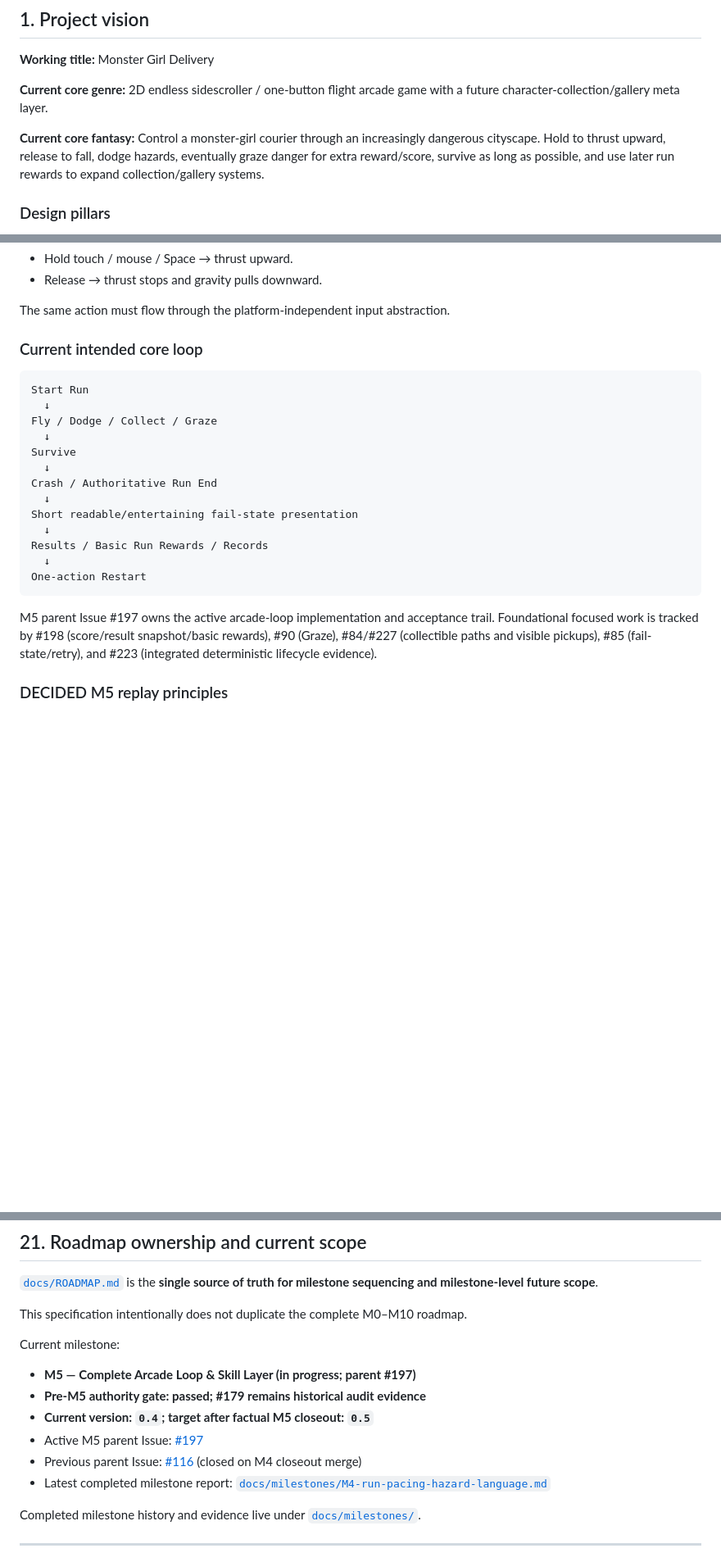
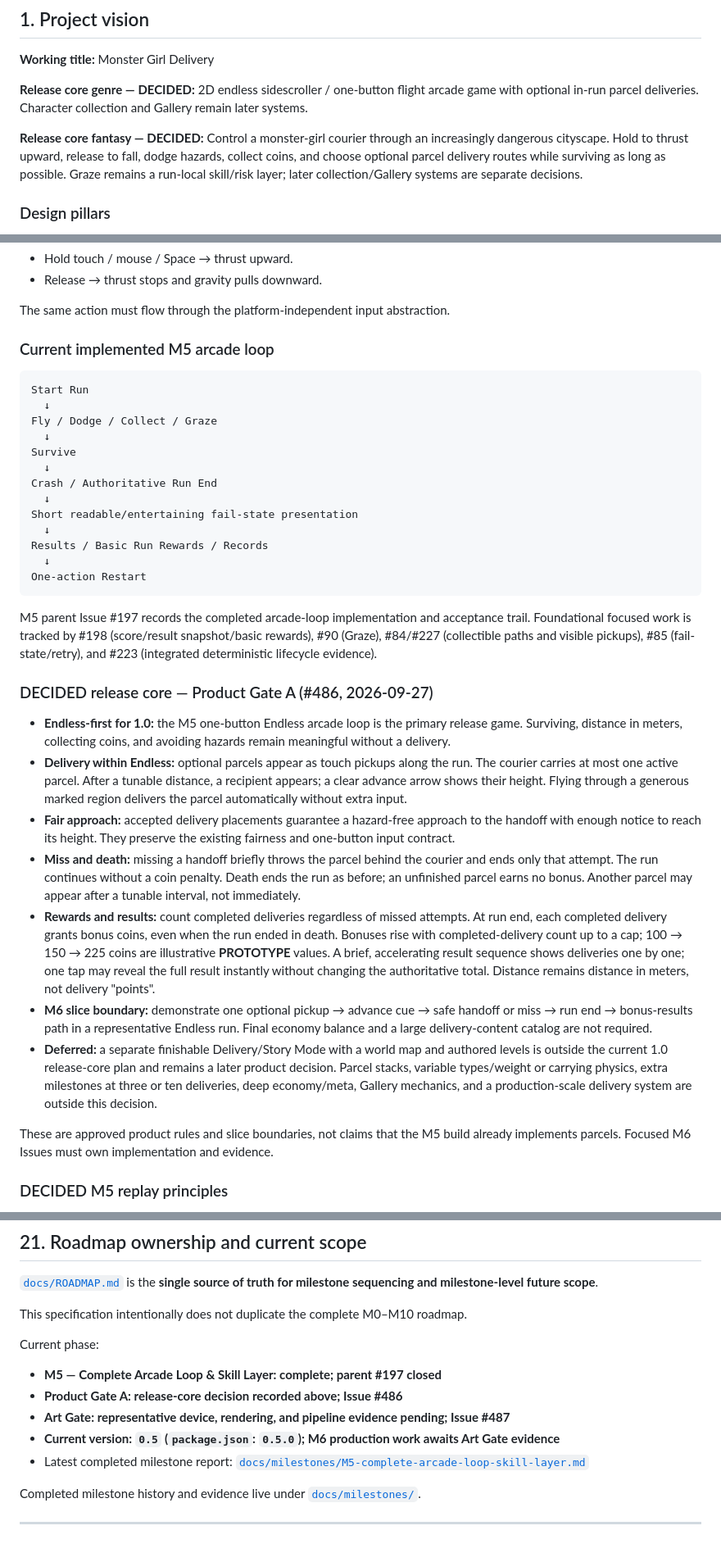
Before and after one commit to bongohorse/monster-girl-delivery, a Markdown page: MASTER_SPEC.md, 3 parts joined by grey strips. Shown at 82% size. GitHub-like rendering; blank space fills up the shorter version.

Commit message:
docs: record Endless-first Product Gate A decision (#488)
* docs: record Product Gate A endless delivery release core

* docs: clarify M6 gate status

````diff
--- a/MASTER_SPEC.md
+++ b/MASTER_SPEC.md
@@ -30,9 +30,9 @@ Never turn `PROTOTYPE`, `EXPERIMENT`, `TBD`, or `FUTURE` into a permanent rule w
 
 **Working title:** Monster Girl Delivery
 
-**Current core genre:** 2D endless sidescroller / one-button flight arcade game with a future character-collection/gallery meta layer.
+**Release core genre — DECIDED:** 2D endless sidescroller / one-button flight arcade game with optional in-run parcel deliveries. Character collection and Gallery remain later systems.
 
-**Current core fantasy:** Control a monster-girl courier through an increasingly dangerous cityscape. Hold to thrust upward, release to fall, dodge hazards, eventually graze danger for extra reward/score, survive as long as possible, and use later run rewards to expand collection/gallery systems.
+**Release core fantasy — DECIDED:** Control a monster-girl courier through an increasingly dangerous cityscape. Hold to thrust upward, release to fall, dodge hazards, collect coins, and choose optional parcel delivery routes while surviving as long as possible. Graze remains a run-local skill/risk layer; later collection/Gallery systems are separate decisions.
 
 ### Design pillars
 
@@ -107,7 +107,7 @@ The player uses one core action:
 
 The same action must flow through the platform-independent input abstraction.
 
-### Current intended core loop
+### Current implemented M5 arcade loop
 
 ```text
 Start Run
@@ -125,7 +125,19 @@ Results / Basic Run Rewards / Records
 One-action Restart
 ```
 
-M5 parent Issue #197 owns the active arcade-loop implementation and acceptance trail. Foundational focused work is tracked by #198 (score/result snapshot/basic rewards), #90 (Graze), #84/#227 (collectible paths and visible pickups), #85 (fail-state/retry), and #223 (integrated deterministic lifecycle evidence).
+M5 parent Issue #197 records the completed arcade-loop implementation and acceptance trail. Foundational focused work is tracked by #198 (score/result snapshot/basic rewards), #90 (Graze), #84/#227 (collectible paths and visible pickups), #85 (fail-state/retry), and #223 (integrated deterministic lifecycle evidence).
+
+### DECIDED release core — Product Gate A (#486, 2026-09-27)
+
+- **Endless-first for 1.0:** the M5 one-button Endless arcade loop is the primary release game. Surviving, distance in meters, collecting coins, and avoiding hazards remain meaningful without a delivery.
+- **Delivery within Endless:** optional parcels appear as touch pickups along the run. The courier carries at most one active parcel. After a tunable distance, a recipient appears; a clear advance arrow shows their height. Flying through a generous marked region delivers the parcel automatically without extra input.
+- **Fair approach:** accepted delivery placements guarantee a hazard-free approach to the handoff with enough notice to reach its height. They preserve the existing fairness and one-button input contract.
+- **Miss and death:** missing a handoff briefly throws the parcel behind the courier and ends only that attempt. The run continues without a coin penalty. Death ends the run as before; an unfinished parcel earns no bonus. Another parcel may appear after a tunable interval, not immediately.
+- **Rewards and results:** count completed deliveries regardless of missed attempts. At run end, each completed delivery grants bonus coins, even when the run ended in death. Bonuses rise with completed-delivery count up to a cap; 100 → 150 → 225 coins are illustrative **PROTOTYPE** values. A brief, accelerating result sequence shows deliveries one by one; one tap may reveal the full result instantly without changing the authoritative total. Distance remains distance in meters, not delivery "points".
+- **M6 slice boundary:** demonstrate one optional pickup → advance cue → safe handoff or miss → run end → bonus-results path in a representative Endless run. Final economy balance and a large delivery-content catalog are not required.
+- **Deferred:** a separate finishable Delivery/Story Mode with a world map and authored levels is outside the current 1.0 release-core plan and remains a later product decision. Parcel stacks, variable types/weight or carrying physics, extra milestones at three or ten deliveries, deep economy/meta, Gallery mechanics, and a production-scale delivery system are outside this decision.
+
+These are approved product rules and slice boundaries, not claims that the M5 build already implements parcels. Focused M6 Issues must own implementation and evidence.
 
 ### DECIDED M5 replay principles
 
@@ -625,14 +637,13 @@ Unless reopened by the Director:
 
 This specification intentionally does not duplicate the complete M0–M10 roadmap.
 
-Current milestone:
+Current phase:
 
-- **M5 — Complete Arcade Loop & Skill Layer (in progress; parent #197)**
-- **Pre-M5 authority gate: passed; #179 remains historical audit evidence**
-- **Current version: `0.4`; target after factual M5 closeout: `0.5`**
-- Active M5 parent Issue: [#197](https://github.com/bongohorse/monster-girl-delivery/issues/197)
-- Previous parent Issue: [#116](https://github.com/bongohorse/monster-girl-delivery/issues/116) (closed on M4 closeout merge)
-- Latest completed milestone report: [`docs/milestones/M4-run-pacing-hazard-language.md`](docs/milestones/M4-run-pacing-hazard-language.md)
+- **M5 — Complete Arcade Loop & Skill Layer: complete; parent #197 closed**
+- **Product Gate A: release-core decision recorded above; Issue #486**
+- **Art Gate: representative device, rendering, and pipeline evidence pending; Issue #487**
+- **Current version: `0.5` (`package.json`: `0.5.0`); M6 production work awaits Art Gate evidence**
+- Latest completed milestone report: [`docs/milestones/M5-complete-arcade-loop-skill-layer.md`](docs/milestones/M5-complete-arcade-loop-skill-layer.md)
 
 Completed milestone history and evidence live under [`docs/milestones/`](docs/milestones/).
 
````
Also changed, not shown: other parts of MASTER_SPEC.md (+7 -3 lines).
